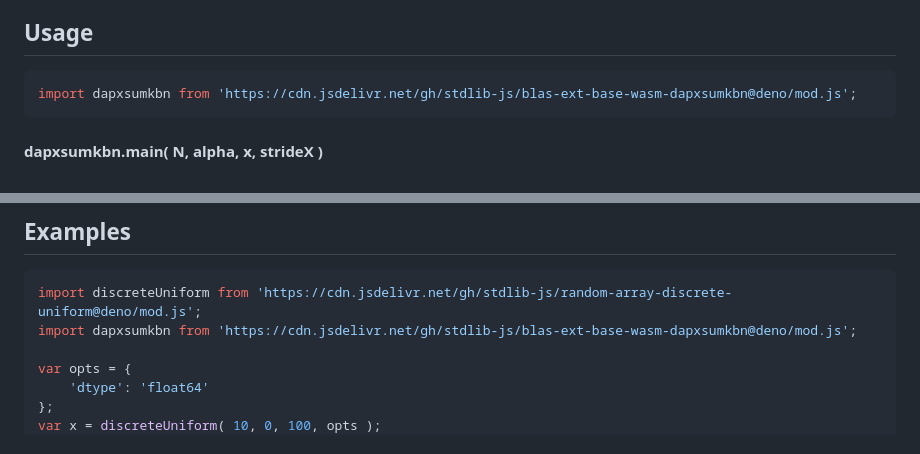
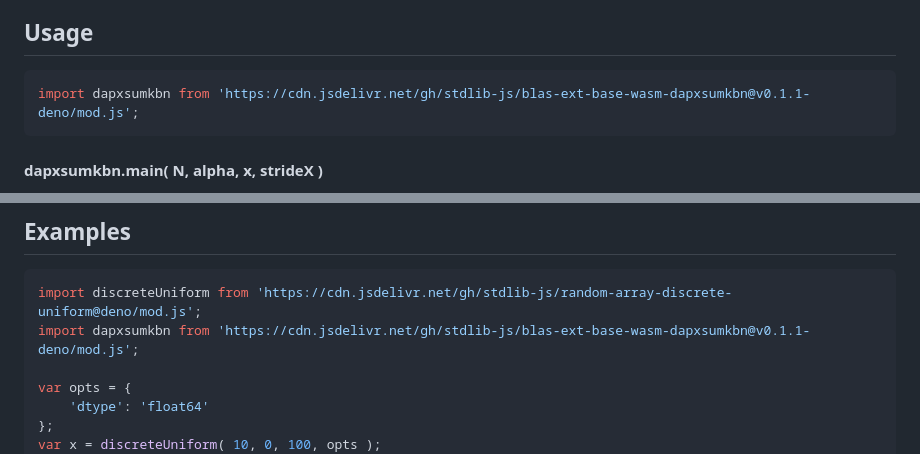
Before and after one commit to stdlib-js/blas-ext-base-wasm-dapxsumkbn, a Markdown page: README.md, 2 parts joined by grey strips. Rendered like a GitHub page.

Commit message:
Update README.md for Deno bundle v0.1.1

````diff
--- a/README.md
+++ b/README.md
@@ -42,7 +42,7 @@ limitations under the License.
 ## Usage
 
 ```javascript
-import dapxsumkbn from 'https://cdn.jsdelivr.net/gh/stdlib-js/blas-ext-base-wasm-dapxsumkbn@deno/mod.js';
+import dapxsumkbn from 'https://cdn.jsdelivr.net/gh/stdlib-js/blas-ext-base-wasm-dapxsumkbn@v0.1.1-deno/mod.js';
 ```
 
 #### dapxsumkbn.main( N, alpha, x, strideX )
@@ -265,7 +265,7 @@ The function has the following additional parameters:
 
 ```javascript
 import discreteUniform from 'https://cdn.jsdelivr.net/gh/stdlib-js/random-array-discrete-uniform@deno/mod.js';
-import dapxsumkbn from 'https://cdn.jsdelivr.net/gh/stdlib-js/blas-ext-base-wasm-dapxsumkbn@deno/mod.js';
+import dapxsumkbn from 'https://cdn.jsdelivr.net/gh/stdlib-js/blas-ext-base-wasm-dapxsumkbn@v0.1.1-deno/mod.js';
 
 var opts = {
     'dtype': 'float64'
````
